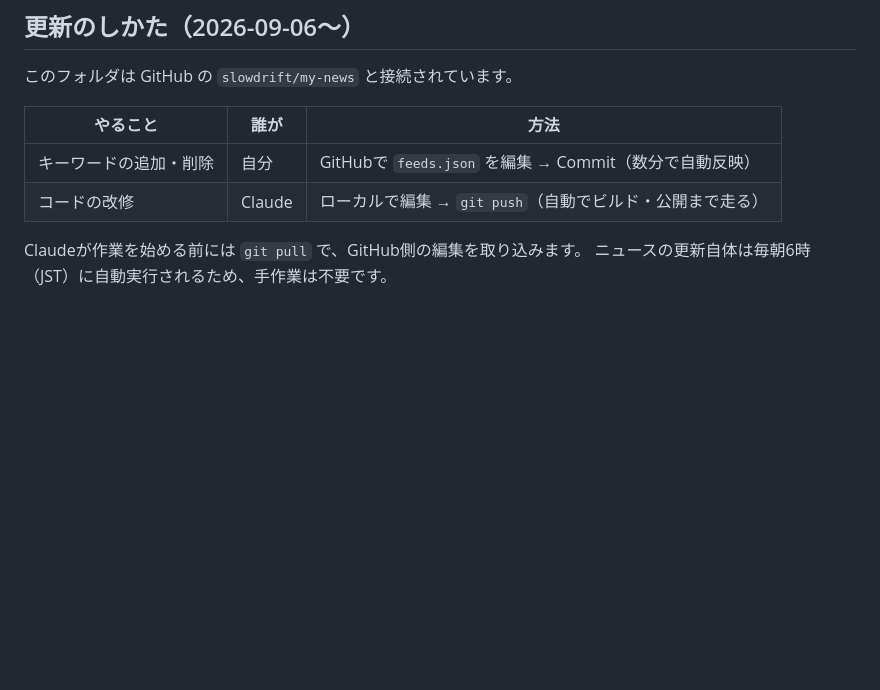
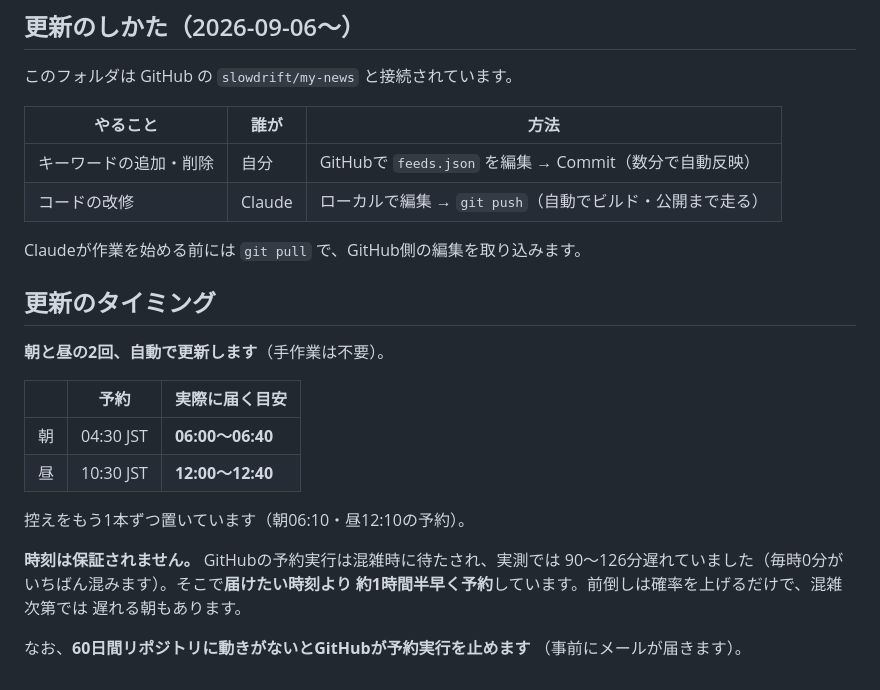
Before and after one commit to slowdrift/my-news, a Markdown page: README.md, the part around the change. GitHub-like rendering; blank space fills up the shorter version.

Commit message:
更新のタイミングをREADMEに書いた
朝と昼の2回に変え、予約時刻と実際に届く目安、時刻が保証されない
理由（GitHubの予約実行は混雑時に90〜126分遅れる）を残す。

Co-Authored-By: Claude Opus 5 <noreply@anthropic.com>

```diff
--- a/README.md
+++ b/README.md
@@ -262,4 +262,21 @@
 | コードの改修 | Claude | ローカルで編集 → `git push`（自動でビルド・公開まで走る） |
 
 Claudeが作業を始める前には `git pull` で、GitHub側の編集を取り込みます。
-ニュースの更新自体は毎朝6時（JST）に自動実行されるため、手作業は不要です。
+## 更新のタイミング
+
+**朝と昼の2回、自動で更新します**（手作業は不要）。
+
+| | 予約 | 実際に届く目安 |
+|---|---|---|
+| 朝 | 04:30 JST | **06:00〜06:40** |
+| 昼 | 10:30 JST | **12:00〜12:40** |
+
+控えをもう1本ずつ置いています（朝06:10・昼12:10の予約）。
+
+**時刻は保証されません。** GitHubの予約実行は混雑時に待たされ、実測では
+90〜126分遅れていました（毎時0分がいちばん混みます）。そこで**届けたい時刻より
+約1時間半早く予約**しています。前倒しは確率を上げるだけで、混雑次第では
+遅れる朝もあります。
+
+なお、**60日間リポジトリに動きがないとGitHubが予約実行を止めます**
+（事前にメールが届きます）。
```
